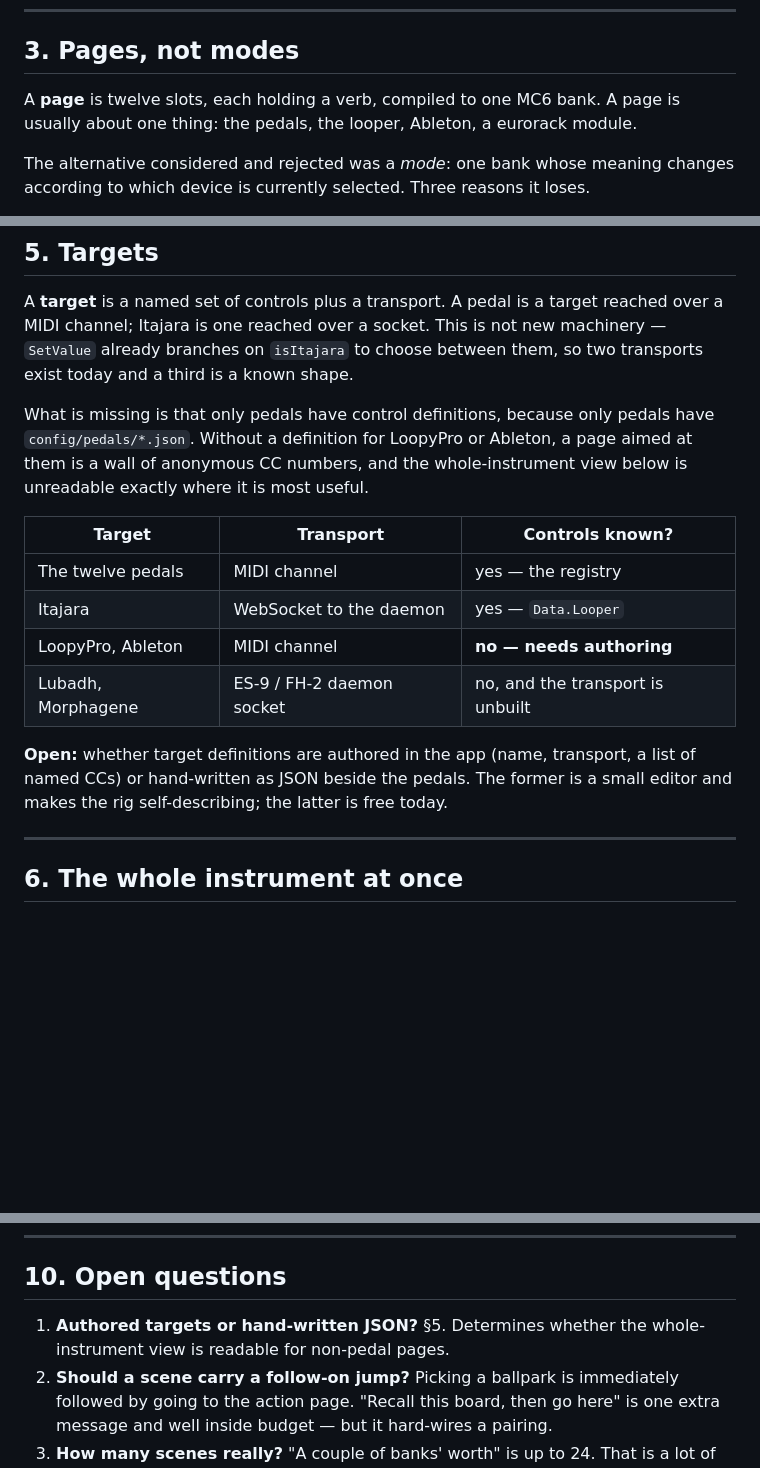
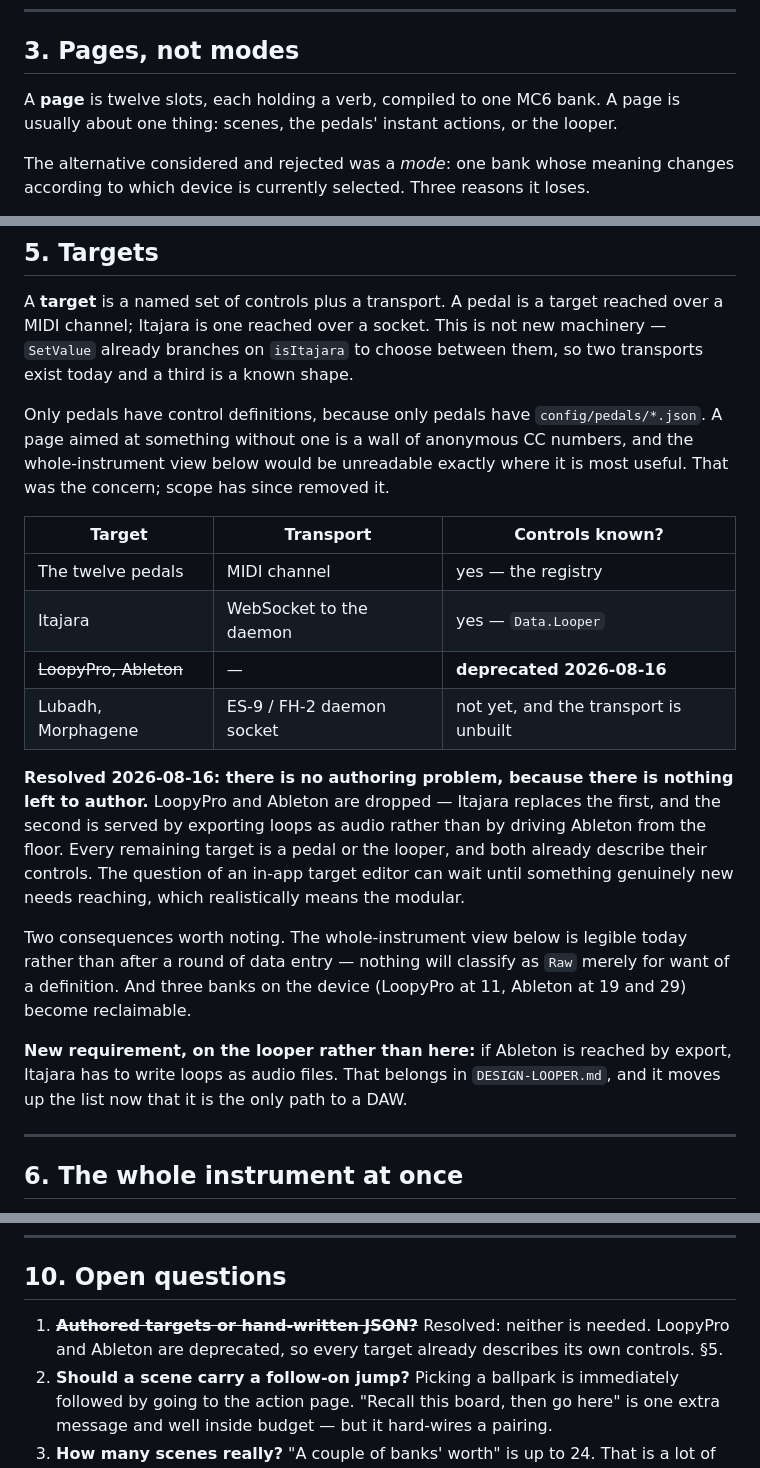
Before and after one commit to afcondon/producing-with-your-feet, a Markdown page: docs/DESIGN-CONTROLS.md, 3 parts joined by grey strips. Rendered like a GitHub page; blank space fills up the shorter version.

Commit message:
Drop LoopyPro and Ableton as targets; export becomes the only path to a DAW
Scope decision. Itajara replaces LoopyPro, and Ableton is reached by exporting
loops as audio rather than by driving it from the floor.

This resolves the open target question by removing it: every remaining target
is a pedal or the looper, and both already describe their own controls. So the
whole-instrument view is legible today rather than after a round of data entry,
nothing will classify as Raw merely for want of a definition, and an in-app
target editor can wait until something genuinely new needs reaching — which
realistically means the modular. Three banks on the device (LoopyPro at 11,
Ableton at 19 and 29) become reclaimable.

The cost lands on the looper rather than here: DESIGN-LOOPER stage 9, layers to
disk as WAVs plus a manifest, is promoted. It was one route into a DAW; it is
now the only one, and everything below it in that list assumes loops eventually
leave the daemon.

Co-Authored-By: Claude Opus 5 (1M context) <noreply@anthropic.com>
Claude-Session: https://claude.ai/code/session_019FJgbKVxkFvFPXApC7r9HX

```diff
--- a/docs/DESIGN-CONTROLS.md
+++ b/docs/DESIGN-CONTROLS.md
@@ -121,7 +121,7 @@ gets the short press, going home gets the long one.
 ## 3. Pages, not modes
 
 A **page** is twelve slots, each holding a verb, compiled to one MC6 bank. A page
-is usually about one thing: the pedals, the looper, Ableton, a eurorack module.
+is usually about one thing: scenes, the pedals' instant actions, or the looper.
 
 The alternative considered and rejected was a *mode*: one bank whose meaning
 changes according to which device is currently selected. Three reasons it loses.
@@ -190,21 +188,36 @@ reached over a MIDI channel; Itajara is one reached over a socket. This is not
 new machinery — `SetValue` already branches on `isItajara` to choose between
 them, so two transports exist today and a third is a known shape.
 
-What is missing is that only pedals have control definitions, because only
-pedals have `config/pedals/*.json`. Without a definition for LoopyPro or Ableton,
-a page aimed at them is a wall of anonymous CC numbers, and the whole-instrument
-view below is unreadable exactly where it is most useful.
+Only pedals have control definitions, because only pedals have
+`config/pedals/*.json`. A page aimed at something without one is a wall of
+anonymous CC numbers, and the whole-instrument view below would be unreadable
+exactly where it is most useful. That was the concern; scope has since removed
+it.
 
 | Target | Transport | Controls known? |
 |---|---|---|
 | The twelve pedals | MIDI channel | yes — the registry |
 | Itajara | WebSocket to the daemon | yes — `Data.Looper` |
-| LoopyPro, Ableton | MIDI channel | **no — needs authoring** |
-| Lubadh, Morphagene | ES-9 / FH-2 daemon socket | no, and the transport is unbuilt |
+| ~~LoopyPro, Ableton~~ | — | **deprecated 2026-08-16** |
+| Lubadh, Morphagene | ES-9 / FH-2 daemon socket | not yet, and the transport is unbuilt |
 
-**Open:** whether target definitions are authored in the app (name, transport,
-a list of named CCs) or hand-written as JSON beside the pedals. The former is a
-small editor and makes the rig self-describing; the latter is free today.
+**Resolved 2026-08-16: there is no authoring problem, because there is nothing
+left to author.** LoopyPro and Ableton are dropped — Itajara replaces the first,
+and the second is served by exporting loops as audio rather than by driving
+Ableton from the floor. Every remaining target is a pedal or the looper, and
+both already describe their controls. The question of an in-app target editor
+can wait until something genuinely new needs reaching, which realistically means
+the modular.
+
+Two consequences worth noting. The whole-instrument view below is legible today
+rather than after a round of data entry — nothing will classify as `Raw` merely
+for want of a definition. And three banks on the device (LoopyPro at 11, Ableton
+at 19 and 29) become reclaimable.
+
+**New requirement, on the looper rather than here:** if Ableton is reached by
+export, Itajara has to write loops as audio files. That belongs in
+`DESIGN-LOOPER.md`, and it moves up the list now that it is the only path to a
+DAW.
 
 ---
 
@@ -298,8 +311,9 @@ be durable artefacts in `pwyf-store` alongside presets and boards.
 
 ## 10. Open questions
 
-1. **Authored targets or hand-written JSON?** §5. Determines whether the
-   whole-instrument view is readable for non-pedal pages.
+1. ~~**Authored targets or hand-written JSON?**~~ Resolved: neither is needed.
+   LoopyPro and Ableton are deprecated, so every target already describes its
+   own controls. §5.
 2. **Should a scene carry a follow-on jump?** Picking a ballpark is immediately
    followed by going to the action page. "Recall this board, then go here" is one
    extra message and well inside budget — but it hard-wires a pairing.
```
Also changed, not shown: other parts of docs/DESIGN-CONTROLS.md (+1 -3 lines), docs/DESIGN-LOOPER.md (+5 -1 lines).
